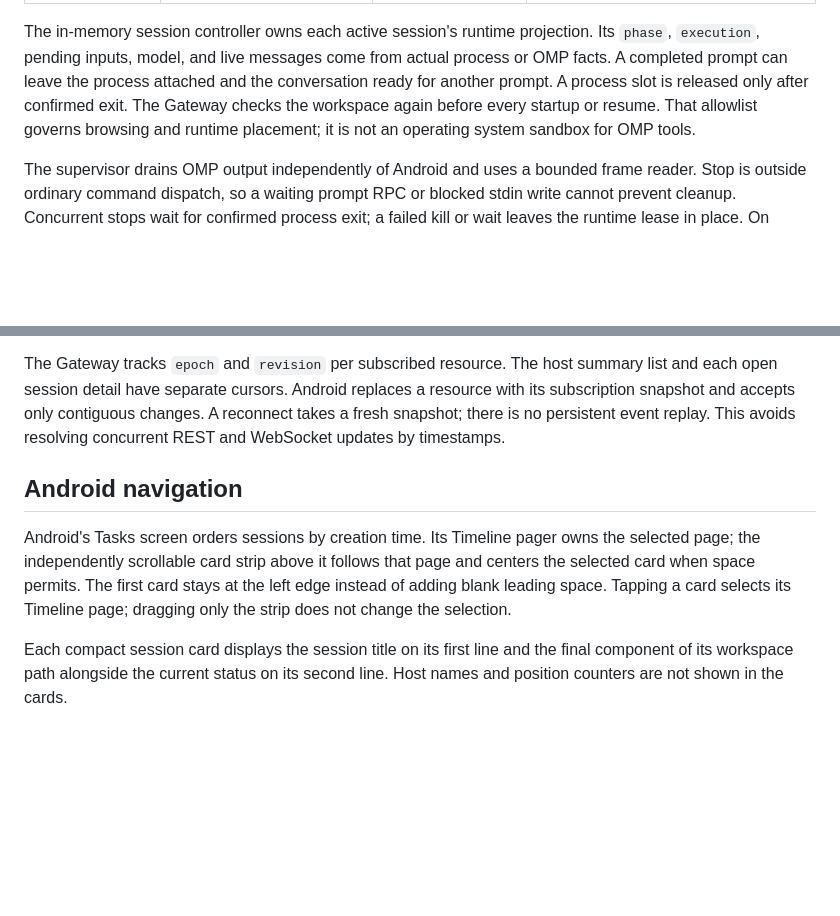
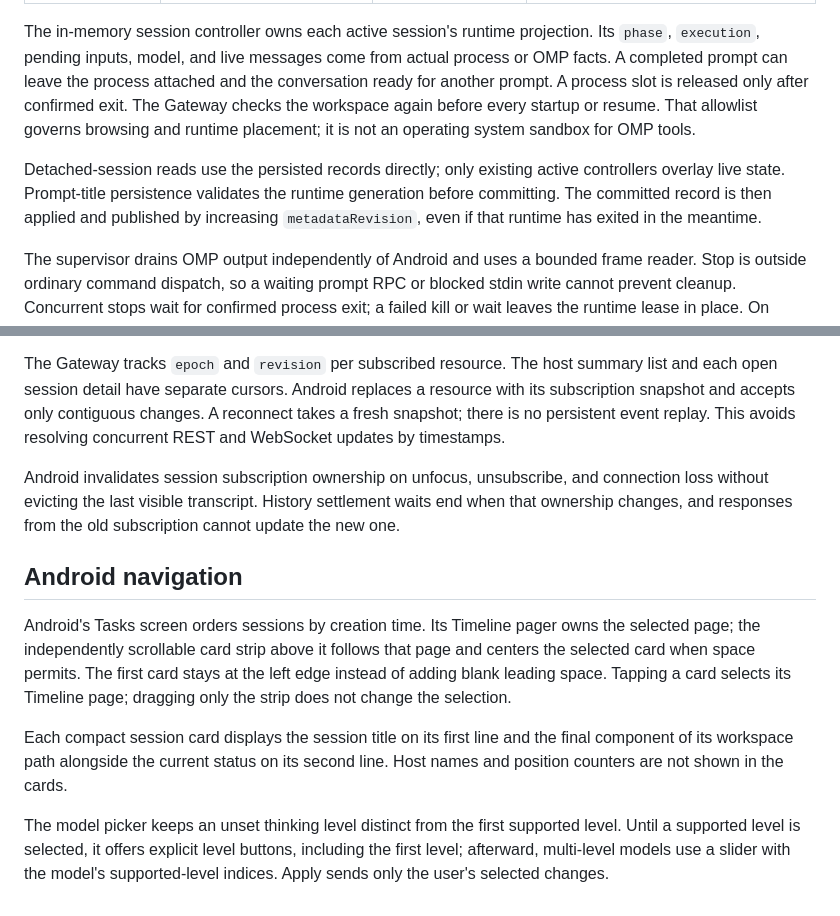
Before and after one commit to 3xian/PinkCollab, a Markdown page: docs/architecture.md, 2 parts joined by grey strips. Rendered like a GitHub page; blank space fills up the shorter version.

```diff
--- a/docs/architecture.md
+++ b/docs/architecture.md
@@ -21,6 +21,8 @@ flowchart LR
 
 The in-memory session controller owns each active session's runtime projection. Its `phase`, `execution`, pending inputs, model, and live messages come from actual process or OMP facts. A completed prompt can leave the process attached and the conversation ready for another prompt. A process slot is released only after confirmed exit. The Gateway checks the workspace again before every startup or resume. That allowlist governs browsing and runtime placement; it is not an operating system sandbox for OMP tools.
 
+Detached-session reads use the persisted records directly; only existing active controllers overlay live state. Prompt-title persistence validates the runtime generation before committing. The committed record is then applied and published by increasing `metadataRevision`, even if that runtime has exited in the meantime.
+
 The supervisor drains OMP output independently of Android and uses a bounded frame reader. Stop is outside ordinary command dispatch, so a waiting prompt RPC or blocked stdin write cannot prevent cleanup. Concurrent stops wait for confirmed process exit; a failed kill or wait leaves the runtime lease in place. On Windows, OMP is assigned to a Job Object. On Unix, OMP starts in its own process group. Stop terminates descendants and verifies exit before releasing the slot. An unclean Gateway death leaves a durable lease; startup refuses another writer to that session until the old process has been verified gone. A graceful Gateway shutdown stops processes it owns.
 
 ## Data ownership and recovery
@@ -36,8 +38,12 @@ An old Session can be resumed by starting a new runtime and loading its server-s
 
 The Gateway tracks `epoch` and `revision` per subscribed resource. The host summary list and each open session detail have separate cursors. Android replaces a resource with its subscription snapshot and accepts only contiguous changes. A reconnect takes a fresh snapshot; there is no persistent event replay. This avoids resolving concurrent REST and WebSocket updates by timestamps.
 
+Android invalidates session subscription ownership on unfocus, unsubscribe, and connection loss without evicting the last visible transcript. History settlement waits end when that ownership changes, and responses from the old subscription cannot update the new one.
+
 ## Android navigation
 
 Android's Tasks screen orders sessions by creation time. Its Timeline pager owns the selected page; the independently scrollable card strip above it follows that page and centers the selected card when space permits. The first card stays at the left edge instead of adding blank leading space. Tapping a card selects its Timeline page; dragging only the strip does not change the selection.
 
 Each compact session card displays the session title on its first line and the final component of its workspace path alongside the current status on its second line. Host names and position counters are not shown in the cards.
+
+The model picker keeps an unset thinking level distinct from the first supported level. Until a supported level is selected, it offers explicit level buttons, including the first level; afterward, multi-level models use a slider with the model's supported-level indices. Apply sends only the user's selected changes.
```
Also changed, not shown: README.md (+49 -42 lines), docs/protocol.md (+2 -0 lines), docs/assets/pinkcollab-readme.jpg.
